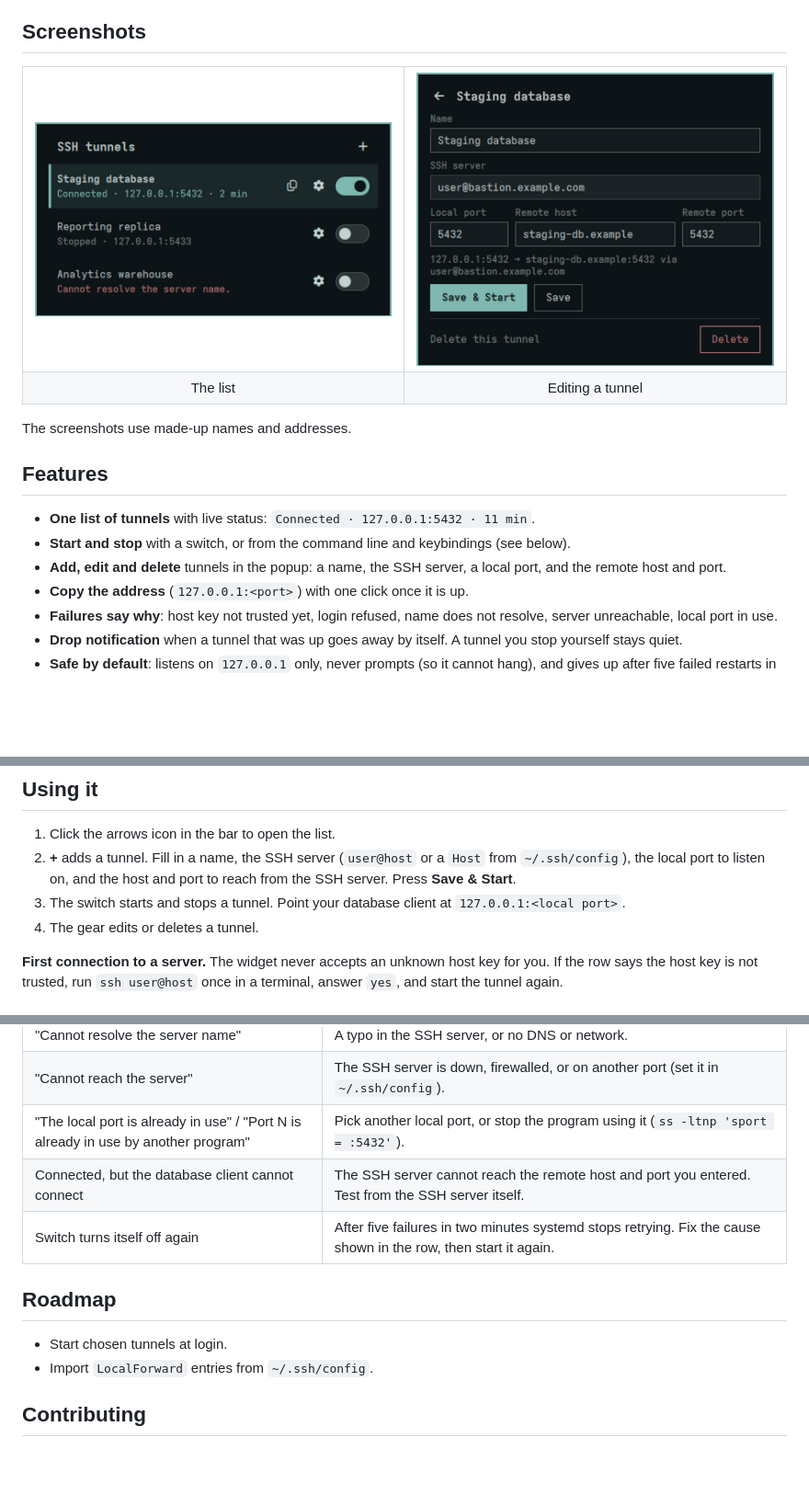
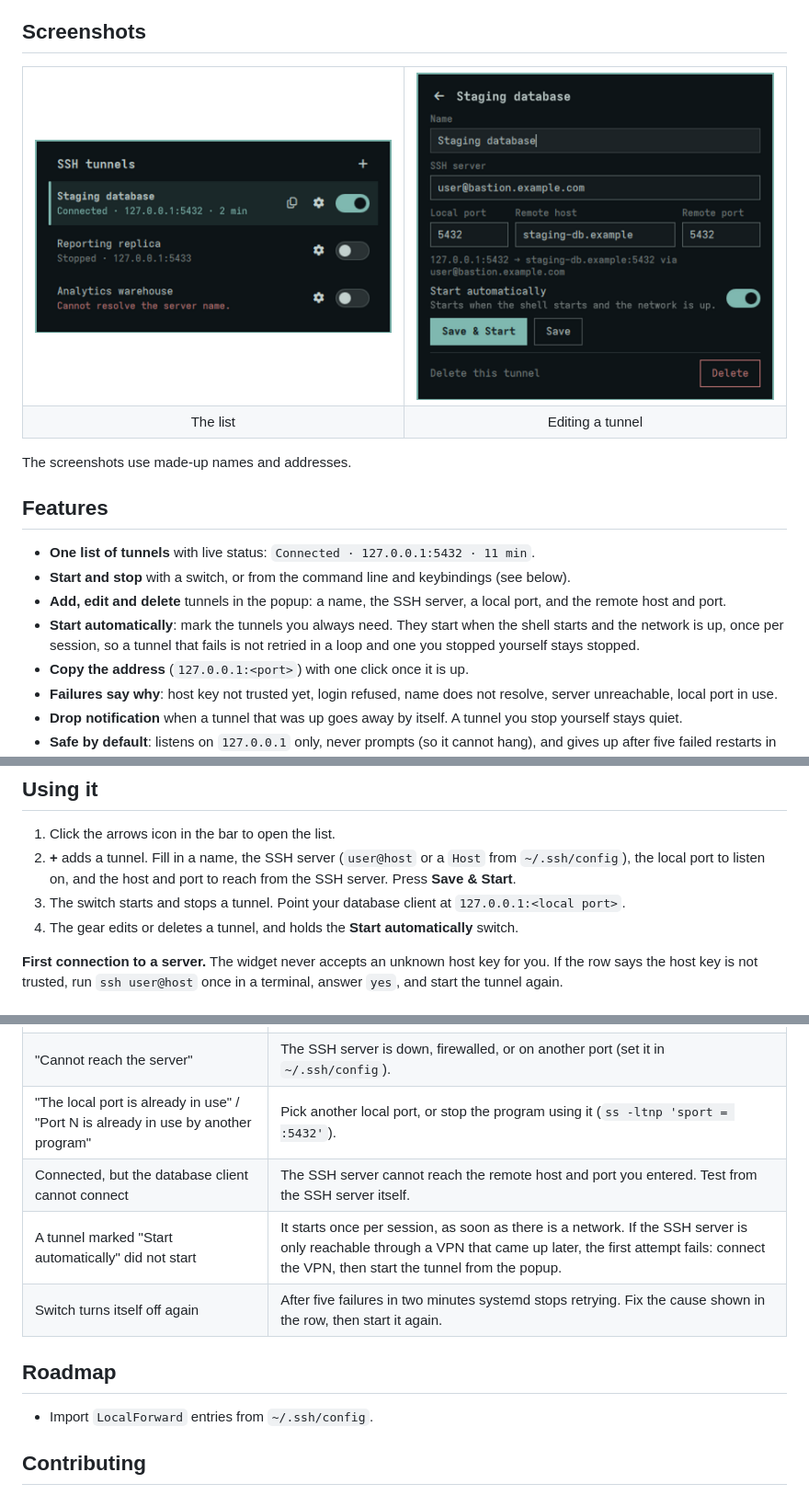
Before and after one commit to andriar/omarchy-conduit-tunnel, a Markdown page: README.md, 3 parts joined by grey strips. Shown at 92% size. Drawn GitHub-style; pictures changed too: docs/edit.png; blank space fills up the shorter version.

```diff
--- a/README.md
+++ b/README.md
@@ -28,6 +28,7 @@ The screenshots use made-up names and addresses.
 - **One list of tunnels** with live status: `Connected · 127.0.0.1:5432 · 11 min`.
 - **Start and stop** with a switch, or from the command line and keybindings (see below).
 - **Add, edit and delete** tunnels in the popup: a name, the SSH server, a local port, and the remote host and port.
+- **Start automatically**: mark the tunnels you always need. They start when the shell starts and the network is up, once per session, so a tunnel that fails is not retried in a loop and one you stopped yourself stays stopped.
 - **Copy the address** (`127.0.0.1:<port>`) with one click once it is up.
 - **Failures say why**: host key not trusted yet, login refused, name does not resolve, server unreachable, local port in use.
 - **Drop notification** when a tunnel that was up goes away by itself. A tunnel you stop yourself stays quiet.
@@ -74,7 +75,7 @@ omarchy plugin enable conduit.tunnel
 1. Click the arrows icon in the bar to open the list.
 2. **+** adds a tunnel. Fill in a name, the SSH server (`user@host` or a `Host` from `~/.ssh/config`), the local port to listen on, and the host and port to reach from the SSH server. Press **Save & Start**.
 3. The switch starts and stops a tunnel. Point your database client at `127.0.0.1:<local port>`.
-4. The gear edits or deletes a tunnel.
+4. The gear edits or deletes a tunnel, and holds the **Start automatically** switch.
 
 **First connection to a server.** The widget never accepts an unknown host key for you. If the row says the host key is not trusted, run `ssh user@host` once in a terminal, answer `yes`, and start the tunnel again.
 
@@ -145,11 +146,11 @@ You do **not** have to restart anything for Conduit: when the shell has no `SSH_
 | "Cannot reach the server" | The SSH server is down, firewalled, or on another port (set it in `~/.ssh/config`). |
 | "The local port is already in use" / "Port N is already in use by another program" | Pick another local port, or stop the program using it (`ss -ltnp 'sport = :5432'`). |
 | Connected, but the database client cannot connect | The SSH server cannot reach the remote host and port you entered. Test from the SSH server itself. |
+| A tunnel marked "Start automatically" did not start | It starts once per session, as soon as there is a network. If the SSH server is only reachable through a VPN that came up later, the first attempt fails: connect the VPN, then start the tunnel from the popup. |
 | Switch turns itself off again | After five failures in two minutes systemd stops retrying. Fix the cause shown in the row, then start it again. |
 
 ## Roadmap
 
-- Start chosen tunnels at login.
 - Import `LocalForward` entries from `~/.ssh/config`.
 
 ## Contributing
```
Also changed, not shown: other parts of README.md (+1 -1 lines), 8 other files.
